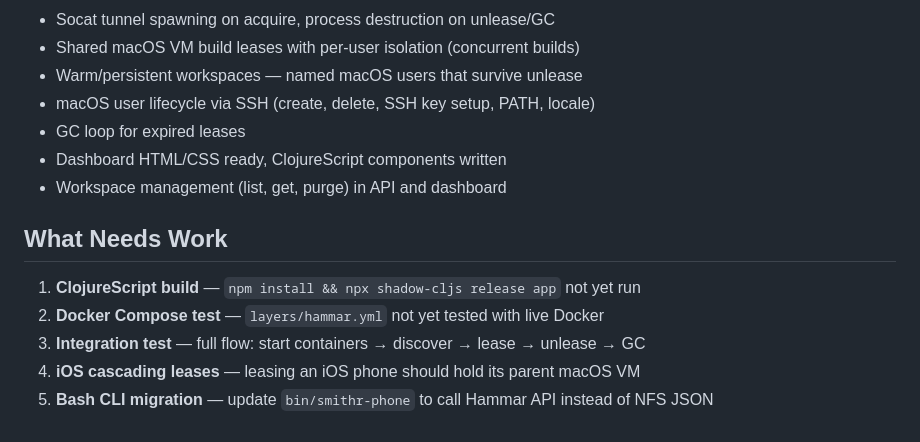
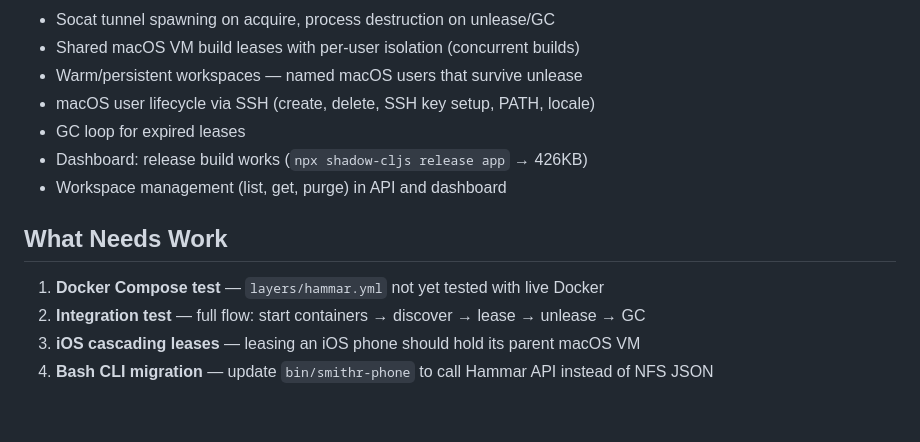
Before and after one commit to JulesGosnell/smithr, a Markdown page: docs/CLOJURE-SERVICE.md, the part around the change. Drawn GitHub-style.

Commit message:
Update CLOJURE-SERVICE.md: CLJS build verified, remove from todo
Co-Authored-By: Claude Opus 4.6 <noreply@anthropic.com>

```diff
--- a/docs/CLOJURE-SERVICE.md
+++ b/docs/CLOJURE-SERVICE.md
@@ -204,13 +204,12 @@ cd hammar && npm install && npm run dev
 - Warm/persistent workspaces — named macOS users that survive unlease
 - macOS user lifecycle via SSH (create, delete, SSH key setup, PATH, locale)
 - GC loop for expired leases
-- Dashboard HTML/CSS ready, ClojureScript components written
+- Dashboard: release build works (`npx shadow-cljs release app` → 426KB)
 - Workspace management (list, get, purge) in API and dashboard
 
 ## What Needs Work
 
-1. **ClojureScript build** — `npm install && npx shadow-cljs release app` not yet run
-2. **Docker Compose test** — `layers/hammar.yml` not yet tested with live Docker
-3. **Integration test** — full flow: start containers → discover → lease → unlease → GC
-4. **iOS cascading leases** — leasing an iOS phone should hold its parent macOS VM
-5. **Bash CLI migration** — update `bin/smithr-phone` to call Hammar API instead of NFS JSON
+1. **Docker Compose test** — `layers/hammar.yml` not yet tested with live Docker
+2. **Integration test** — full flow: start containers → discover → lease → unlease → GC
+3. **iOS cascading leases** — leasing an iOS phone should hold its parent macOS VM
+4. **Bash CLI migration** — update `bin/smithr-phone` to call Hammar API instead of NFS JSON
```
